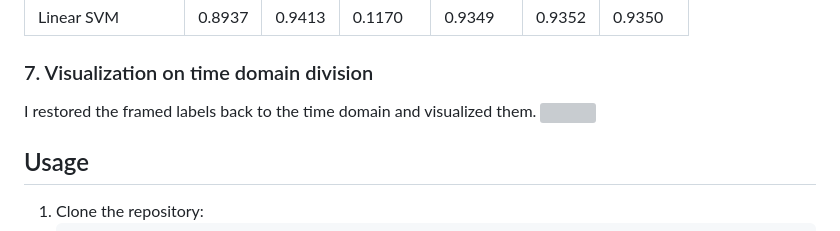
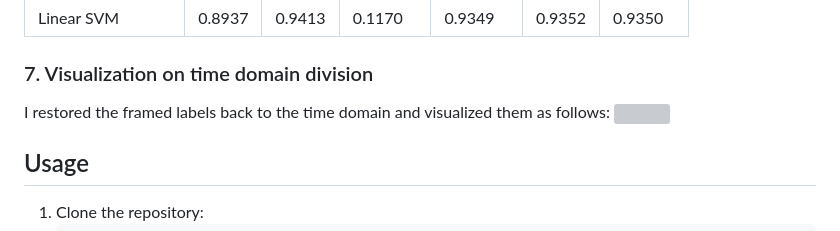
Before and after one commit to xuankunyang/Voice-Activity-Detection, a Markdown page: README.MD, the part around the change. Rendered like a GitHub page; grey boxes are pictures that could not be loaded.

```diff
--- a/README.MD
+++ b/README.MD
@@ -169,7 +169,7 @@ Models were tested with frame lengths (320–4096) and shifts (80–2048). DNN o
 | Linear SVM | 0.8937| 0.9413| 0.1170| 0.9349| 0.9352 |0.9350|
 
 ### 7. Visualization on time domain division
-I restored the framed labels back to the time domain and visualized them.
+I restored the framed labels back to the time domain and visualized them as follows:
 ![](vad\latex\figs\visualize_results_DNN.png)
 
 
```
